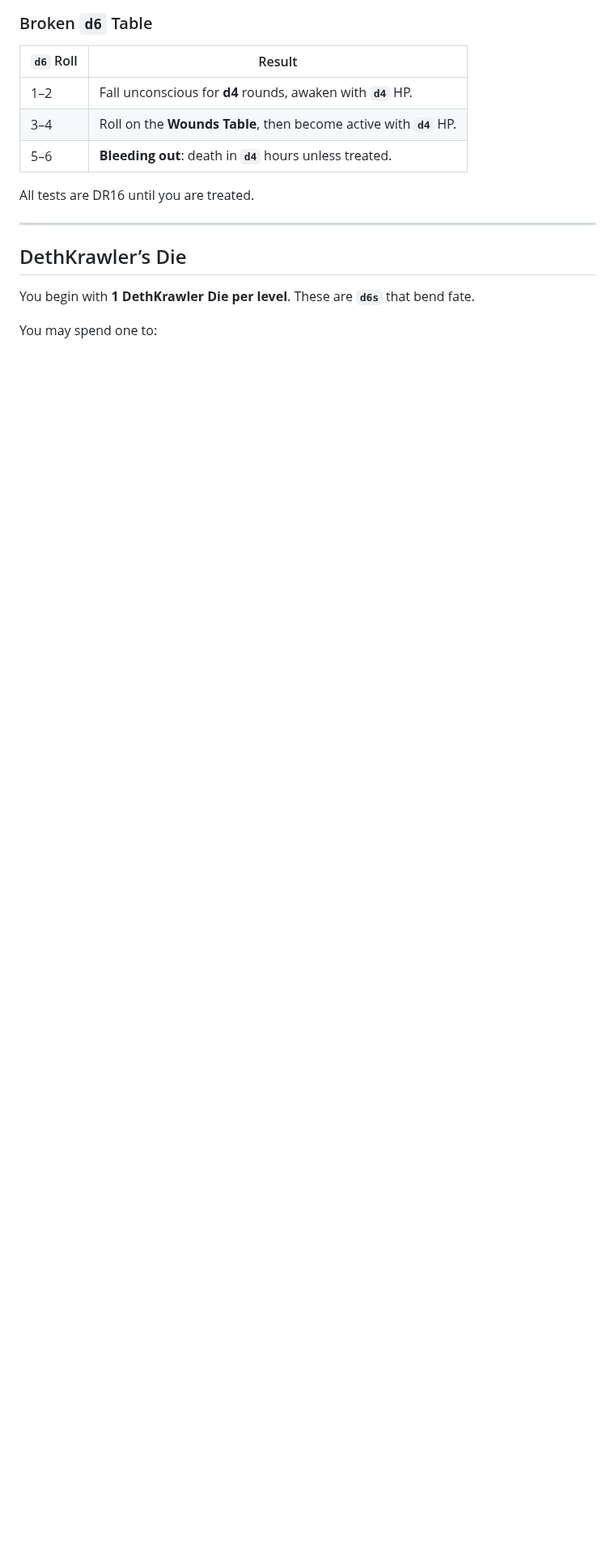
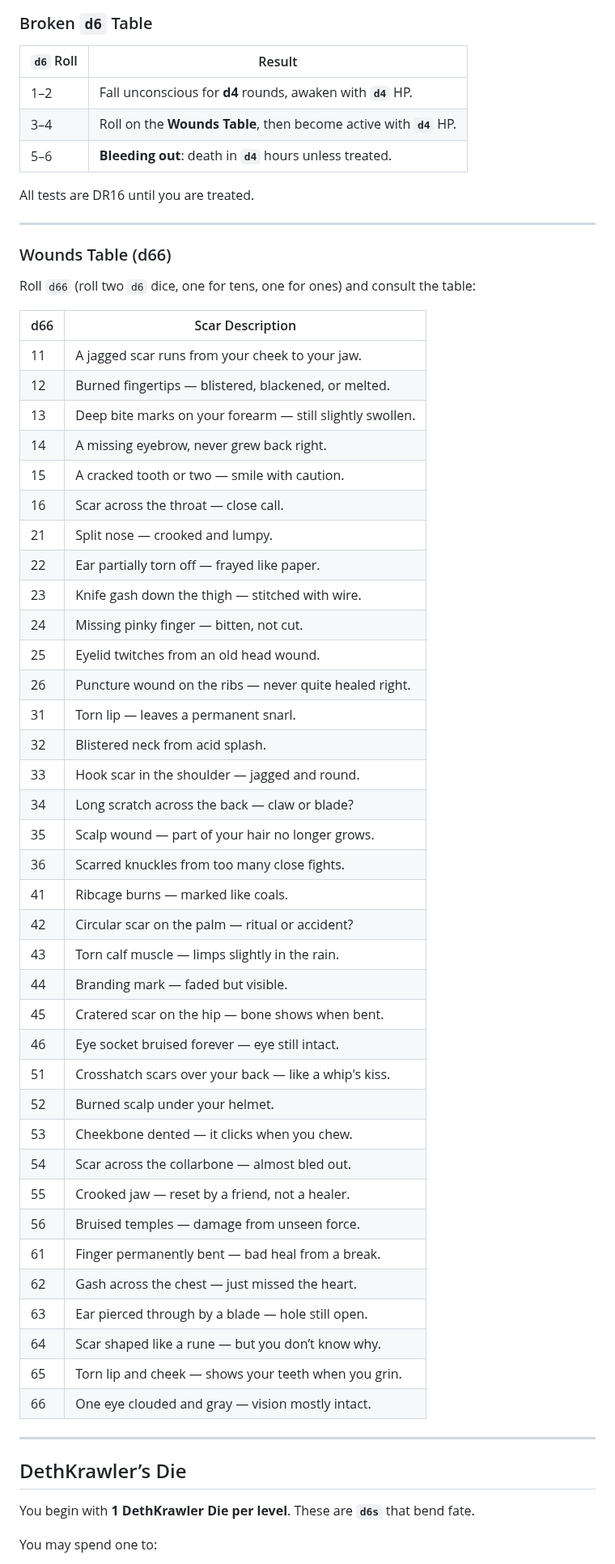
Before and after one commit to TheVikkodamus/DETHKrawl-GB, a Markdown page: docs/mechanics.md, the part around the change. Shown at 81% size. Rendered like a GitHub page; blank space fills up the shorter version.

```diff
--- a/docs/mechanics.md
+++ b/docs/mechanics.md
@@ -91,6 +91,51 @@ When it hits 0 — **you are unconscious.** for **TOU** rounds. If no **player c
 | 5–6     | **Bleeding out**: death in **`d4`** hours unless treated.                |
 
 All tests are DR16 until you are treated.
+
+---
+
+### Wounds Table (d66)
+
+Roll `d66` (roll two `d6` dice, one for tens, one for ones) and consult the table:
+
+| d66 | Scar Description                                      |
+|-----|--------------------------------------------------------|
+| 11  | A jagged scar runs from your cheek to your jaw.       |
+| 12  | Burned fingertips — blistered, blackened, or melted.  |
+| 13  | Deep bite marks on your forearm — still slightly swollen. |
+| 14  | A missing eyebrow, never grew back right.             |
+| 15  | A cracked tooth or two — smile with caution.          |
+| 16  | Scar across the throat — close call.                  |
+| 21  | Split nose — crooked and lumpy.                       |
+| 22  | Ear partially torn off — frayed like paper.           |
+| 23  | Knife gash down the thigh — stitched with wire.       |
+| 24  | Missing pinky finger — bitten, not cut.               |
+| 25  | Eyelid twitches from an old head wound.               |
+| 26  | Puncture wound on the ribs — never quite healed right.|
+| 31  | Torn lip — leaves a permanent snarl.                  |
+| 32  | Blistered neck from acid splash.                      |
+| 33  | Hook scar in the shoulder — jagged and round.         |
+| 34  | Long scratch across the back — claw or blade?         |
+| 35  | Scalp wound — part of your hair no longer grows.      |
+| 36  | Scarred knuckles from too many close fights.          |
+| 41  | Ribcage burns — marked like coals.                    |
+| 42  | Circular scar on the palm — ritual or accident?       |
+| 43  | Torn calf muscle — limps slightly in the rain.        |
+| 44  | Branding mark — faded but visible.                    |
+| 45  | Cratered scar on the hip — bone shows when bent.      |
+| 46  | Eye socket bruised forever — eye still intact.        |
+| 51  | Crosshatch scars over your back — like a whip's kiss. |
+| 52  | Burned scalp under your helmet.                       |
+| 53  | Cheekbone dented — it clicks when you chew.           |
+| 54  | Scar across the collarbone — almost bled out.         |
+| 55  | Crooked jaw — reset by a friend, not a healer.        |
+| 56  | Bruised temples — damage from unseen force.           |
+| 61  | Finger permanently bent — bad heal from a break.      |
+| 62  | Gash across the chest — just missed the heart.        |
+| 63  | Ear pierced through by a blade — hole still open.     |
+| 64  | Scar shaped like a rune — but you don’t know why.     |
+| 65  | Torn lip and cheek — shows your teeth when you grin. |
+| 66  | One eye clouded and gray — vision mostly intact.      |
 
 ---
 
```
